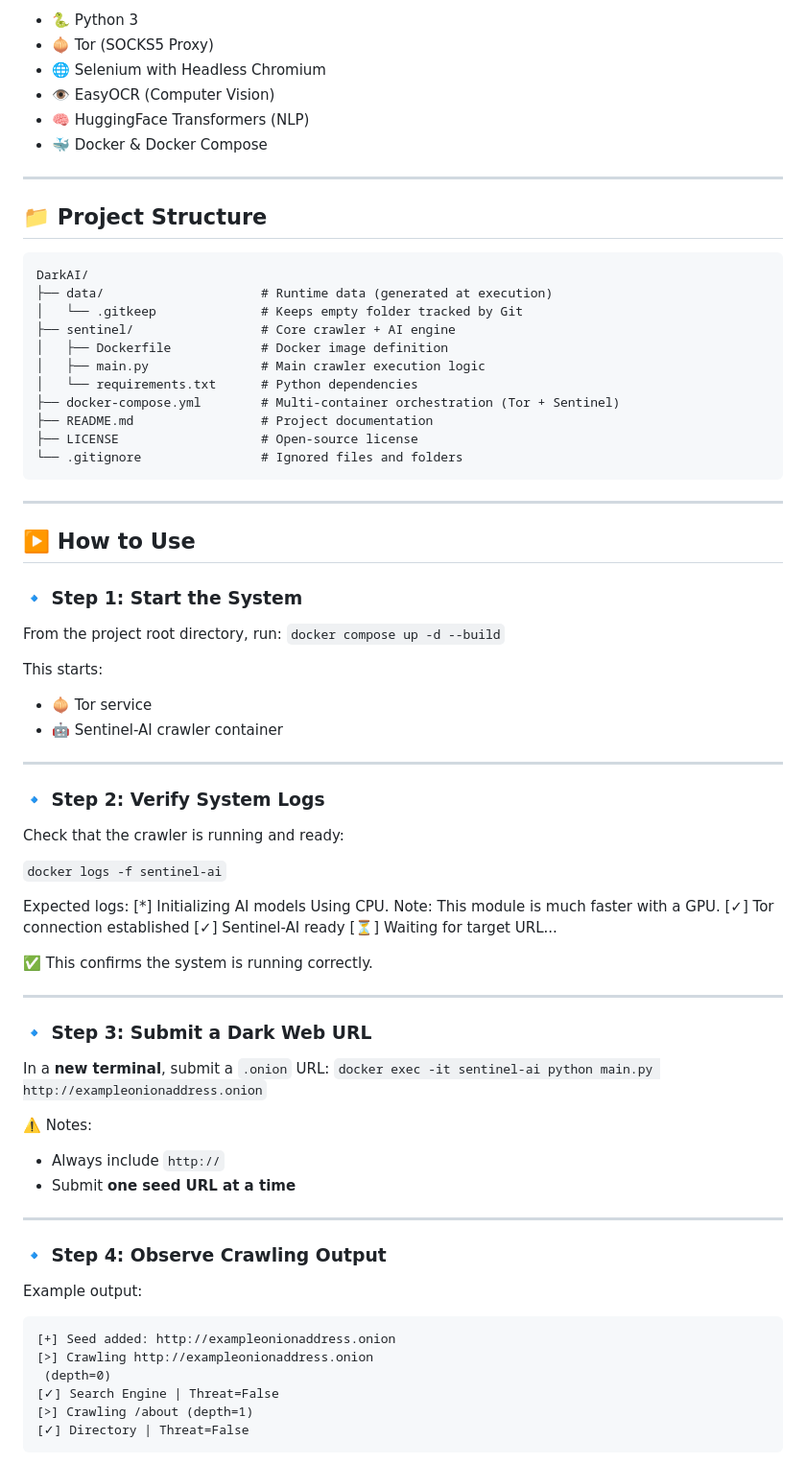
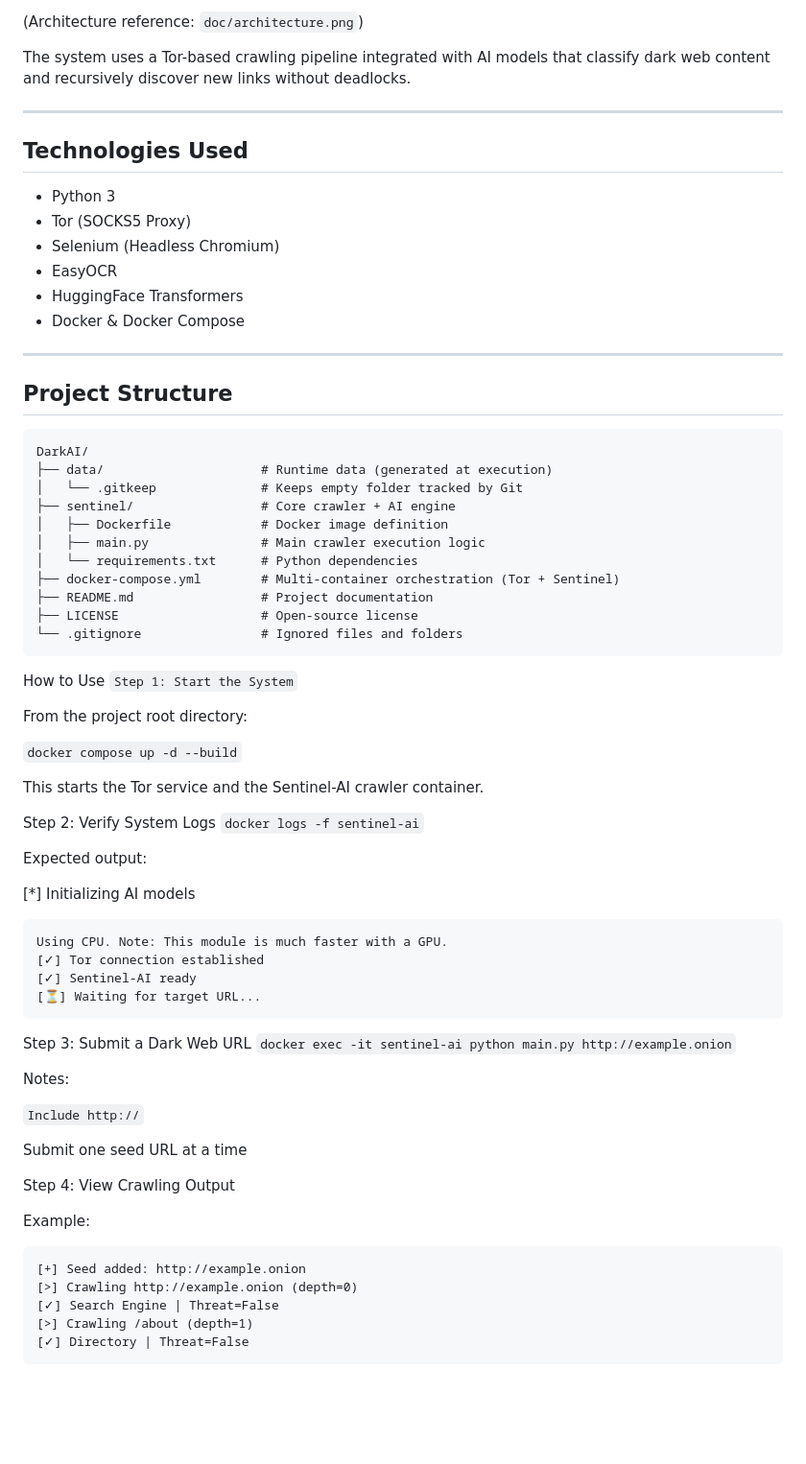
Before and after one commit to Diabos/DarkAI, a Markdown page: README.md, the part around one of its changes. Shown at 96% size. Drawn GitHub-style; blank space fills up the shorter version.

````diff
--- a/README.md
+++ b/README.md
@@ -56,17 +46,24 @@ new links without deadlocks.
 
-- 🐍 Python 3
-- 🧅 Tor (SOCKS5 Proxy)
-- 🌐 Selenium with Headless Chromium
-- 👁️ EasyOCR (Computer Vision)
-- 🧠 HuggingFace Transformers (NLP)
-- 🐳 Docker & Docker Compose
+(Architecture reference: `doc/architecture.png`)
+
+The system uses a Tor-based crawling pipeline integrated with AI models that classify dark web content and recursively discover new links without deadlocks.
 
 ---
 
-## 📁 Project Structure
+## Technologies Used
 
+- Python 3
+- Tor (SOCKS5 Proxy)
+- Selenium (Headless Chromium)
+- EasyOCR
+- HuggingFace Transformers
+- Docker & Docker Compose
 
-```text
+---
+
+## Project Structure
+
+```
 DarkAI/
 ├── data/                     # Runtime data (generated at execution)
 │   └── .gitkeep              # Keeps empty folder tracked by Git
@@ -80,57 +77,42 @@ DarkAI/
 └── .gitignore                # Ignored files and folders
 ```
 
----
+How to Use
+```Step 1: Start the System```
 
-## ▶️ How to Use
+From the project root directory:
 
-### 🔹 Step 1: Start the System
+```docker compose up -d --build```
 
-From the project root directory, run:
-``docker compose up -d --build``
+This starts the Tor service and the Sentinel-AI crawler container.
 
-This starts:
-- 🧅 Tor service
-- 🤖 Sentinel-AI crawler container
+Step 2: Verify System Logs
+```docker logs -f sentinel-ai```
 
----
+Expected output:
 
-### 🔹 Step 2: Verify System Logs
-
-Check that the crawler is running and ready:
-
-``docker logs -f sentinel-ai``
-
-Expected logs:
 [*] Initializing AI models
+```
 Using CPU. Note: This module is much faster with a GPU.
 [✓] Tor connection established
 [✓] Sentinel-AI ready
 [⏳] Waiting for target URL...
+```
+Step 3: Submit a Dark Web URL
+```docker exec -it sentinel-ai python main.py http://example.onion```
 
+Notes:
 
-✅ This confirms the system is running correctly.
+```Include http://```
 
----
+Submit one seed URL at a time
 
-### 🔹 Step 3: Submit a Dark Web URL
+Step 4: View Crawling Output
 
-In a **new terminal**, submit a `.onion` URL:
-```docker exec -it sentinel-ai python main.py http://exampleonionaddress.onion```
-
-⚠️ Notes:
-- Always include `http://`
-- Submit **one seed URL at a time**
-
----
-
-### 🔹 Step 4: Observe Crawling Output
-
-Example output:
+Example:
 ```
-[+] Seed added: http://exampleonionaddress.onion
-[>] Crawling http://exampleonionaddress.onion
- (depth=0)
+[+] Seed added: http://example.onion
+[>] Crawling http://example.onion (depth=0)
 [✓] Search Engine | Threat=False
 [>] Crawling /about (depth=1)
 [✓] Directory | Threat=False
````
Also changed, not shown: other parts of README.md (+27 -82 lines).
